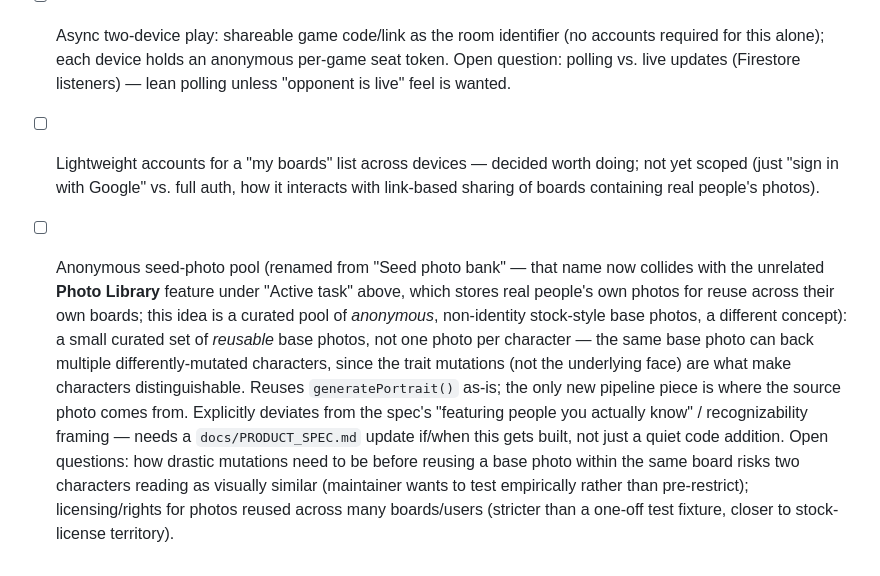
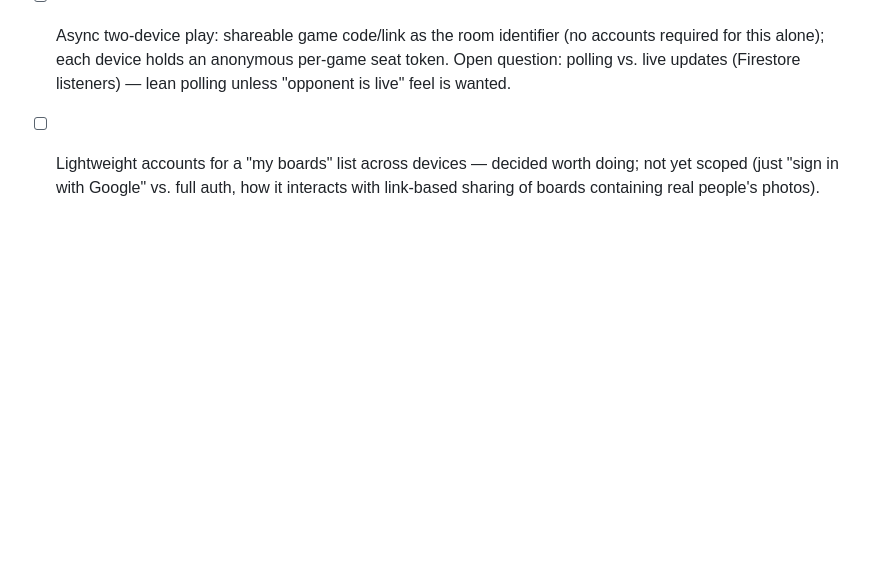
Before and after one commit to jstinson83/guess-who, a Markdown page: .claude/current.md, the part around the change. GitHub-like rendering; blank space fills up the shorter version.

Commit message:
Remove superseded seed-photo-pool idea from current.md
That idea (anonymous, reusable base photos) is a distinct, unbuilt
concept that only ever existed as this one note and now reads as
confusingly similar to the Photo Library feature being built — drop it
entirely rather than keep it disambiguated.

Co-Authored-By: Claude Sonnet 5 <noreply@anthropic.com>
Claude-Session: https://claude.ai/code/session_012r4ZXDdtccfvUfqzdsYLbG

```diff
--- a/.claude/current.md
+++ b/.claude/current.md
@@ -153,22 +153,3 @@ spec changes. Revisit before scoping.
       worth doing; not yet scoped (just "sign in with Google" vs. full
       auth, how it interacts with link-based sharing of boards containing
       real people's photos).
-- [ ] Anonymous seed-photo pool (renamed from "Seed photo bank" — that name
-      now collides with the unrelated **Photo Library** feature under
-      "Active task" above, which stores real people's own photos for reuse
-      across their own boards; this idea is a curated pool of *anonymous*,
-      non-identity stock-style base photos, a different concept): a small
-      curated set of *reusable* base photos, not one photo per character —
-      the same base photo can back multiple differently-mutated
-      characters, since the trait mutations (not the underlying face) are
-      what make characters distinguishable. Reuses
-      `generatePortrait()` as-is; the only new pipeline piece is where the
-      source photo comes from. Explicitly deviates from the spec's
-      "featuring people you actually know" / recognizability framing —
-      needs a `docs/PRODUCT_SPEC.md` update if/when this gets built, not
-      just a quiet code addition. Open questions: how drastic mutations
-      need to be before reusing a base photo within the same board risks
-      two characters reading as visually similar (maintainer wants to
-      test empirically rather than pre-restrict); licensing/rights for
-      photos reused across many boards/users (stricter than a one-off
-      test fixture, closer to stock-license territory).
```
